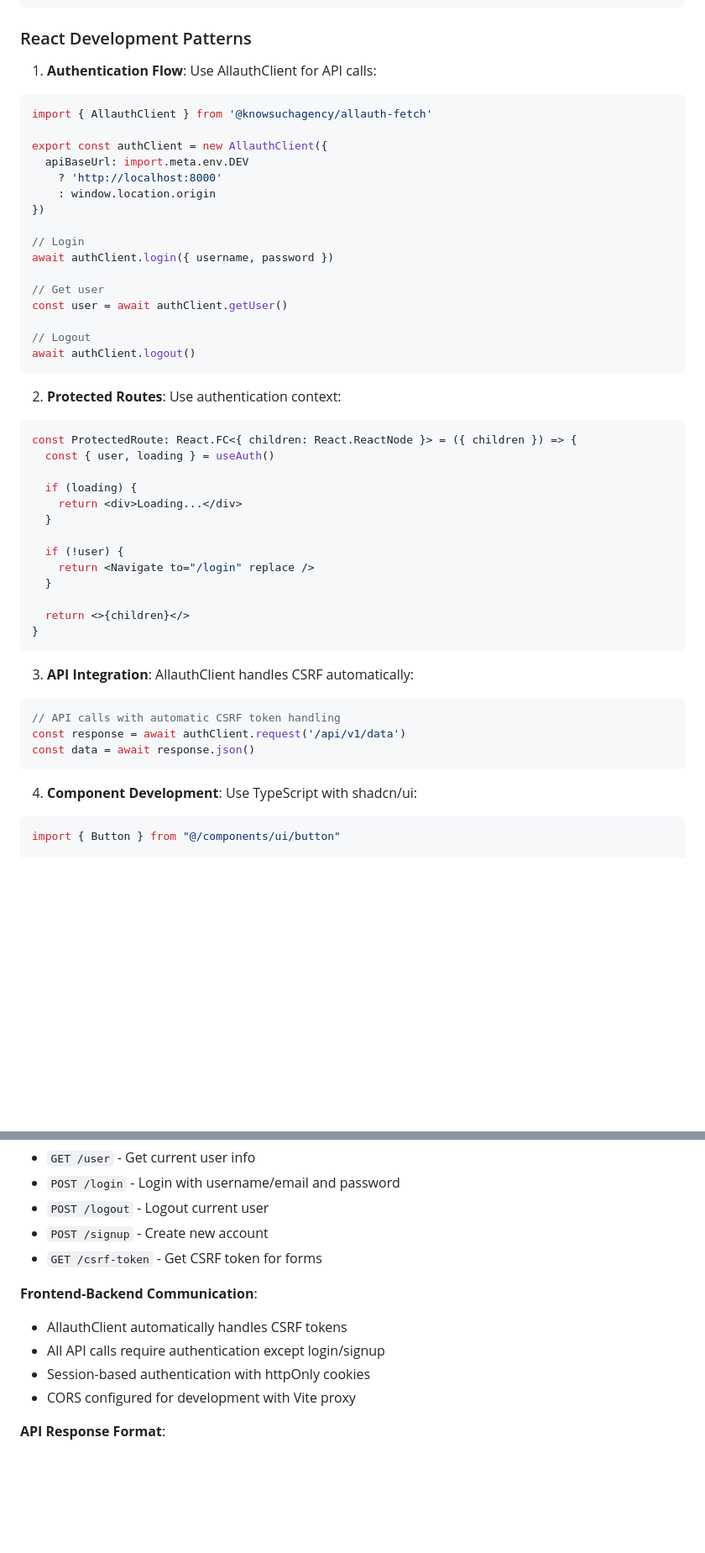
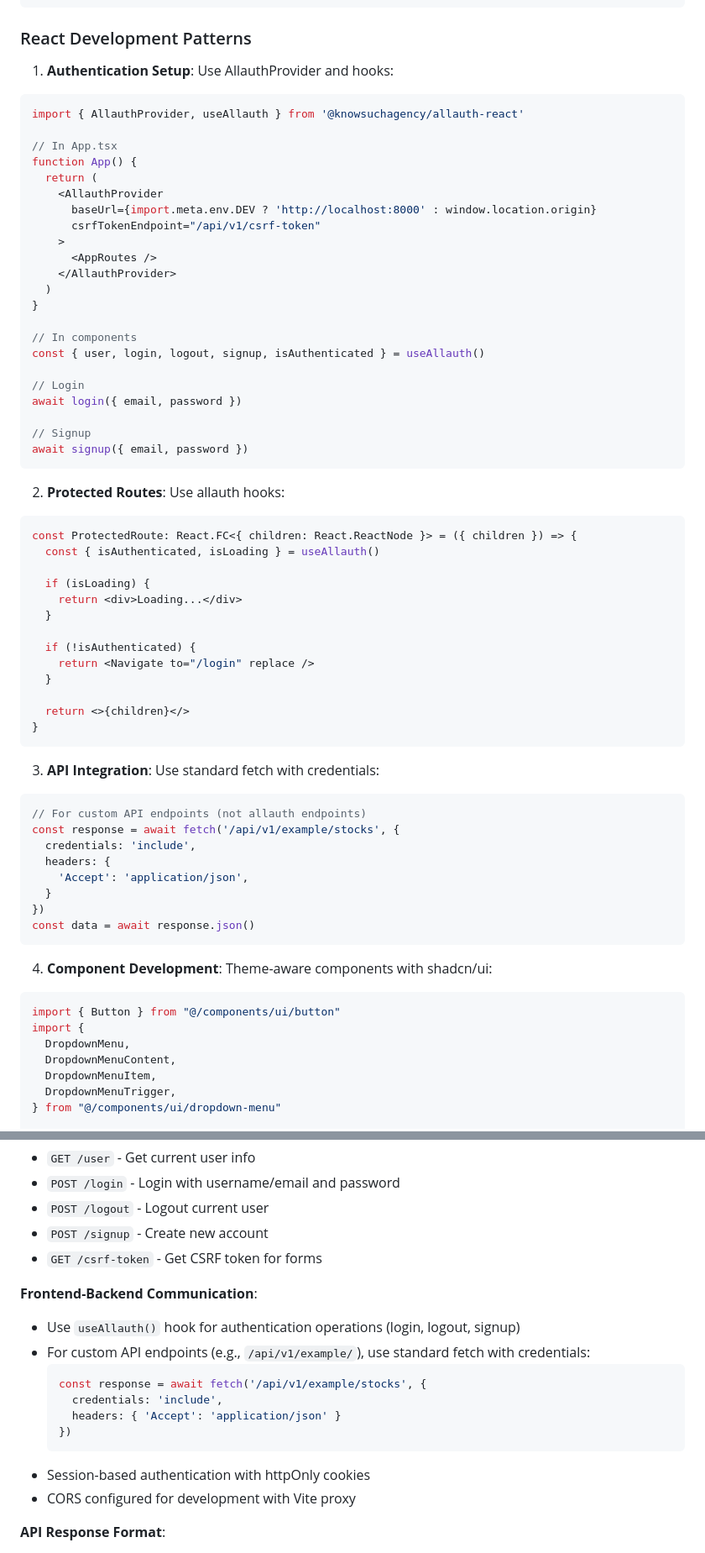
Before and after one commit to knowsuchagency/django-template, a Markdown page: CLAUDE.md, 2 parts joined by grey strips. Shown: that part at 84% size. GitHub-like rendering; blank space fills up the shorter version.

Commit message:
update claude docs

````diff
--- a/CLAUDE.md
+++ b/CLAUDE.md
@@ -148,36 +149,42 @@ async_task(my_task)
 
 ### React Development Patterns
 
-1. **Authentication Flow**: Use AllauthClient for API calls:
+1. **Authentication Setup**: Use AllauthProvider and hooks:
 ```typescript
-import { AllauthClient } from '@knowsuchagency/allauth-fetch'
+import { AllauthProvider, useAllauth } from '@knowsuchagency/allauth-react'
 
-export const authClient = new AllauthClient({
-  apiBaseUrl: import.meta.env.DEV
-    ? 'http://localhost:8000'
-    : window.location.origin
-})
+// In App.tsx
+function App() {
+  return (
+    <AllauthProvider
+      baseUrl={import.meta.env.DEV ? 'http://localhost:8000' : window.location.origin}
+      csrfTokenEndpoint="/api/v1/csrf-token"
+    >
+      <AppRoutes />
+    </AllauthProvider>
+  )
+}
+
+// In components
+const { user, login, logout, signup, isAuthenticated } = useAllauth()
 
 // Login
-await authClient.login({ username, password })
+await login({ email, password })
 
-// Get user
-const user = await authClient.getUser()
-
-// Logout
-await authClient.logout()
+// Signup
+await signup({ email, password })
 ```
 
-2. **Protected Routes**: Use authentication context:
+2. **Protected Routes**: Use allauth hooks:
 ```typescript
 const ProtectedRoute: React.FC<{ children: React.ReactNode }> = ({ children }) => {
-  const { user, loading } = useAuth()
+  const { isAuthenticated, isLoading } = useAllauth()
 
-  if (loading) {
+  if (isLoading) {
     return <div>Loading...</div>
   }
 
-  if (!user) {
+  if (!isAuthenticated) {
     return <Navigate to="/login" replace />
   }
 
@@ -185,16 +192,27 @@ const ProtectedRoute: React.FC<{ children: React.ReactNode }> = ({ children }) =
 }
 ```
 
-3. **API Integration**: AllauthClient handles CSRF automatically:
+3. **API Integration**: Use standard fetch with credentials:
 ```typescript
-// API calls with automatic CSRF token handling
-const response = await authClient.request('/api/v1/data')
+// For custom API endpoints (not allauth endpoints)
+const response = await fetch('/api/v1/example/stocks', {
+  credentials: 'include',
+  headers: {
+    'Accept': 'application/json',
+  }
+})
 const data = await response.json()
 ```
 
-4. **Component Development**: Use TypeScript with shadcn/ui:
+4. **Component Development**: Theme-aware components with shadcn/ui:
 ```typescript
 import { Button } from "@/components/ui/button"
+import {
+  DropdownMenu,
+  DropdownMenuContent,
+  DropdownMenuItem,
+  DropdownMenuTrigger,
+} from "@/components/ui/dropdown-menu"
 
 export function MyComponent() {
   return (
@@ -309,8 +362,14 @@ The project uses `mise.toml` for environment configuration. Key variables:
 - `GET /csrf-token` - Get CSRF token for forms
 
 **Frontend-Backend Communication**:
-- AllauthClient automatically handles CSRF tokens
-- All API calls require authentication except login/signup
+- Use `useAllauth()` hook for authentication operations (login, logout, signup)
+- For custom API endpoints (e.g., `/api/v1/example/`), use standard fetch with credentials:
+  ```typescript
+  const response = await fetch('/api/v1/example/stocks', {
+    credentials: 'include',
+    headers: { 'Accept': 'application/json' }
+  })
+  ```
 - Session-based authentication with httpOnly cookies
 - CORS configured for development with Vite proxy
 
````
Also changed, not shown: other parts of CLAUDE.md (+62 -26 lines).
